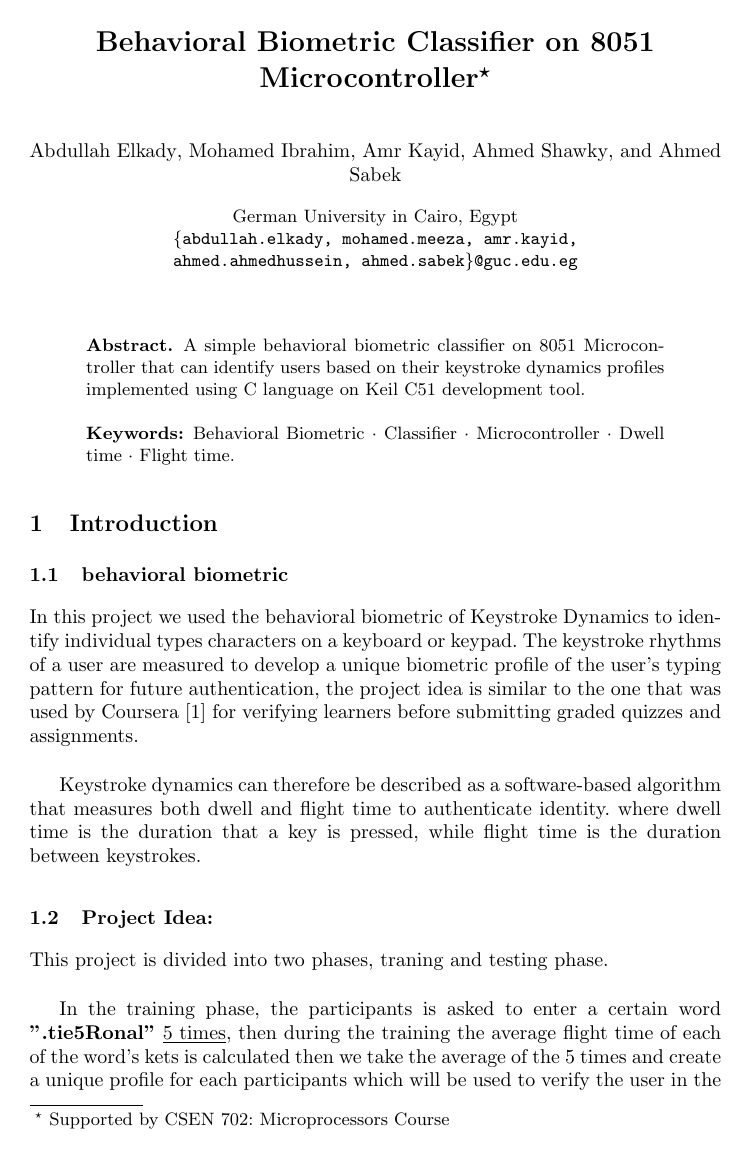
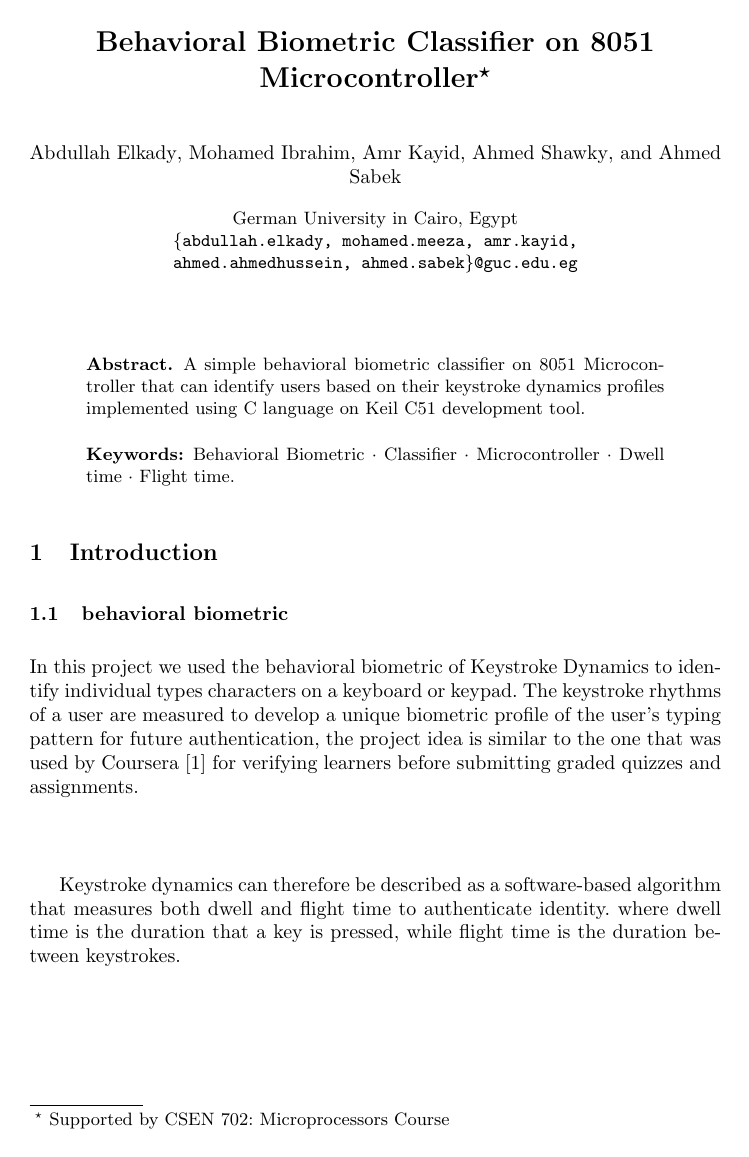
Before and after one commit to AbdullahKady/behavioral-biometric-classifier, a LaTeX paper (report.tex): page 1 of 5. The pictures show the PDF file behavioral_biometric_classifier_report.pdf that the author committed with the source.

Commit message:
Update layout

```diff
--- a/report.tex
+++ b/report.tex
@@ -59,16 +59,16 @@ A simple behavioral biometric classifier on 8051 Microcontroller that can identi
 
 \section{Introduction}
 \subsection{behavioral biometric}
-In this project we used the behavioral biometric of Keystroke Dynamics to identify individual types characters on a keyboard or keypad. The keystroke rhythms of a user are measured to develop a unique biometric profile of the user's typing pattern for future authentication, the project idea is similar to the one that was used by Coursera~\cite{ref_article1} for verifying learners before submitting graded quizzes and assignments. \\
+In this project we used the behavioral biometric of Keystroke Dynamics to identify individual types characters on a keyboard or keypad. The keystroke rhythms of a user are measured to develop a unique biometric profile of the user's typing pattern for future authentication, the project idea is similar to the one that was used by Coursera~\cite{ref_article1} for verifying learners before submitting graded quizzes and assignments. \newline \newline \newline
 
-Keystroke dynamics can therefore be described as a software-based algorithm that measures both dwell and flight time to authenticate identity. where dwell time is the duration that a key is pressed, while flight time is the duration between keystrokes.
+Keystroke dynamics can therefore be described as a software-based algorithm that measures both dwell and flight time to authenticate identity. where dwell time is the duration that a key is pressed, while flight time is the duration between keystrokes. \newline \newline \newline \newline \newline
 
 \subsection{Project Idea:}
 This project is divided into two phases, traning and testing phase. \\
 
 In the training phase, the participants is asked to enter a certain word \textbf{".tie5Ronal"} \underline{5 times}, then during the training the average flight time of each of the word's kets is calculated then we take the average of the 5 times and create a unique profile for each participants which will be used to verify the user in the testing phase. \\
 
-In the testing phase, one of the participant will be selected randomly and will be asked to enter the same passcode ".tie5Ronal", then our implementation measure the distance between the test vector and the saved profiles and identify the user's identity based on the shortest distance between the two vectors.
+In the testing phase, one of the participant will be selected randomly and will be asked to enter the same passcode ".tie5Ronal", then our implementation measure the distance between the test vector and the saved profiles and identify the user's identity based on the shortest distance between the two vectors. \newline \newline \newline
 
 %
 %
@@ -77,7 +77,7 @@ In the testing phase, one of the participant will be selected randomly and will
 \section{Implementation}
 
 \subsection{Brief Description}
-Our implementation starts with initializing and setuping the serial port for 2400 baud at 12MHz, and enabiling mode 1 (8-bit UART) to enable reciever, along with enabiling the interrupts for T0 and the global interrupts. \\
+Our implementation starts with initializing and setuping the serial port for 2400 baud at 12MHz, and enabiling mode 1 (8-bit UART) to enable reciever, along with enabiling the interrupts for T0 and the global interrupts. \newline \newline
 
 After initialization phase, we continuosly checking for training and testing phases by checking on \textbf{P1}. If we are in the training phase, we check for which user profile (\textit{A or B}) will be trained. then we start the training phase for the specific user using the following functions
 
@@ -90,44 +90,48 @@ the function calculate the time of each keystroke usign the following function
 \begin{lstlisting}[style=CStyle]
 unsigned char *calculateTimings()
 \end{lstlisting}
-after successful 5 attemps of input runs, we average the resulting time and save it in the user's profile.
-
+after successful 5 attemps of input runs, we average the resulting time and save it in the user's profile. \newline \newline
 
 In the testing phase, the user is selected randomly and asked to enter the same passcode,
 then we calculate the timing of the user, and using Eculidean Algorithms in the following function
 \begin{lstlisting}[style=CStyle]
 unsigned int calculateEculidean(unsigned int timings[])
 \end{lstlisting}
-we determine the users identity by the closest vector in the saved profile.
+we determine the users identity by the closest vector in the saved profile. \newline
 
 
 \subsection{Team Work}
 
 The code was divided into several steps and functions as follows:
 \begin{itemize}
-\item Serial port Setup and Initialization
+  \setlength\itemsep{2em}
+
+\item \textbf{\textit{Serial port Setup and Initialization}}
 \begin{lstlisting}[style=CStyle]
 void init()
 \end{lstlisting}
 
-\item Time Setup and Calculations
+
+\item \textbf{\textit{Time Setup and Calculations}}
 \begin{lstlisting}[style=CStyle]
 void resetTimer()
 void stopTimer()
 void handleOverflow(void) interrupt 1
 \end{lstlisting}
 
-\item Training Phase
+
+\item \textbf{\textit{Training Phase}}
 \begin{lstlisting}[style=CStyle]
 void trainUser(unsigned int timings[])
 \end{lstlisting}
 
-\item Similarity Calculations
+
+\item \textbf{\textit{Similarity Calculations }}
 \begin{lstlisting}[style=CStyle]
 unsigned int calculateEculidean(unsigned int timings[])
 \end{lstlisting}
 
-\item Testing Phase
+\item \textbf{\textit{Testing Phase}}
 \begin{lstlisting}[style=CStyle]
 unsigned char *calculateTimings()
 void flashLED(void)
```
Also changed, not shown: behavioral_biometric_classifier_report.pdf.
